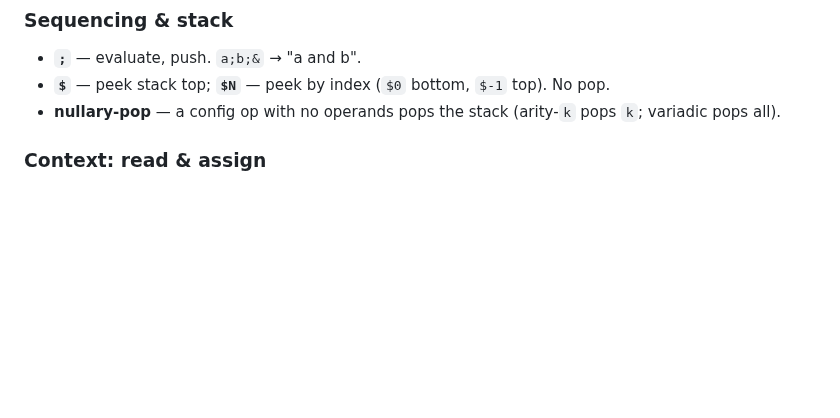
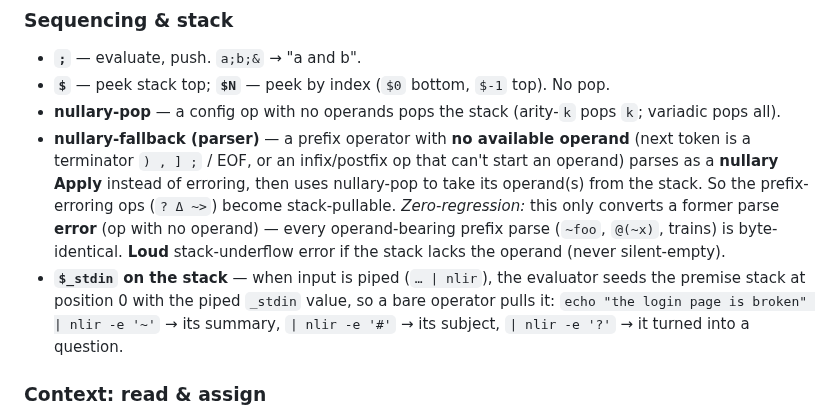
Before and after one commit to harryaskham/nlir, a Markdown page: SPEC.md, the part around the change. Rendered like a GitHub page; blank space fills up the shorter version.

Commit message:
docs(SPEC): nullary-fallback + $_stdin-on-stack (stack-implicit args)
Reintegrate agent branch agent/aurora/nlir/aurora-nlir-nlir-dev-aur-1
Agent: aurora-nlir-nlir-dev-aur-1
Project: nlir
Node: aurora
Head: fc1ebe2
Mode: direct
Caco-Land: agent/aurora/nlir/aurora-nlir-nlir-dev-aur-1
Beads: bd-9a3e7c, bd-9aac32, bd-2f4d5e, bd-d2437c, bd-8956b1, bd-6f9c1d, bd-e27e67, bd-5c19c4, bd-502b6c, bd-57f470, bd-14af74, bd-970e05, bd-fd3a37, bd-14, bd-7e465a, bd-af5638, bd-44c294, bd-773b8d, bd-c833a8, bd-f9bc37, bd-6335dc, bd-89eb89, bd-0f7655, bd-30b70d, bd-c80b5a, bd-cb761e, bd-b1d501, bd-d8d757, bd-89bcb7, bd-ca518b, bd-799000, bd-c81e06, bd-ae1730, bd-89bc, bd-89bcb, bd-5dd86f

[bd-9a3e7c]

[bd-9aac32]

[bd-2f4d5e]

[bd-d2437c]

[bd-8956b1]

[bd-6f9c1d]

[bd-e27e67]

[bd-5c19c4]

[bd-502b6c]

[bd-57f470]

[bd-14af74]

[bd-970e05]

[bd-fd3a37]

[bd-14]

[bd-7e465a]

[bd-af5638]

[bd-44c294]

[bd-773b8d]

[bd-c833a8]

[bd-f9bc37]

[bd-6335dc]

[bd-89eb89]

[bd-0f7655]

[bd-30b70d]

[bd-c80b5a]

[bd-cb761e]

[bd-b1d501]

[bd-d8d757]

[bd-89bcb7]

[bd-ca518b]

[bd-799000]

[bd-c81e06]

[bd-ae1730]

[bd-89bc]

[bd-89bcb]

[bd-5dd86f]

```diff
--- a/SPEC.md
+++ b/SPEC.md
@@ -110,6 +110,18 @@ transformations differ by mode.
   pop.
 - **nullary-pop** — a config op with no operands pops the stack (arity-`k` pops
   `k`; variadic pops all).
+- **nullary-fallback (parser)** — a prefix operator with **no available operand**
+  (next token is a terminator `) , ] ;` / EOF, or an infix/postfix op that can't
+  start an operand) parses as a **nullary Apply** instead of erroring, then uses
+  nullary-pop to take its operand(s) from the stack. So the prefix-erroring ops
+  (`? Δ ~>`) become stack-pullable. *Zero-regression:* this only converts a former
+  parse **error** (op with no operand) — every operand-bearing prefix parse
+  (`~foo`, `@(~x)`, trains) is byte-identical. **Loud** stack-underflow error if the
+  stack lacks the operand (never silent-empty).
+- **`$_stdin` on the stack** — when input is piped (`… | nlir`), the evaluator seeds
+  the premise stack at position 0 with the piped `_stdin` value, so a bare operator
+  pulls it: `echo "the login page is broken" | nlir -e '~'` → its summary,
+  `| nlir -e '#'` → its subject, `| nlir -e '?'` → it turned into a question.
 
 ### Context: read & assign
 - **`$name`** — read `context[name]` (typed; `$_messages` is the array).
```
